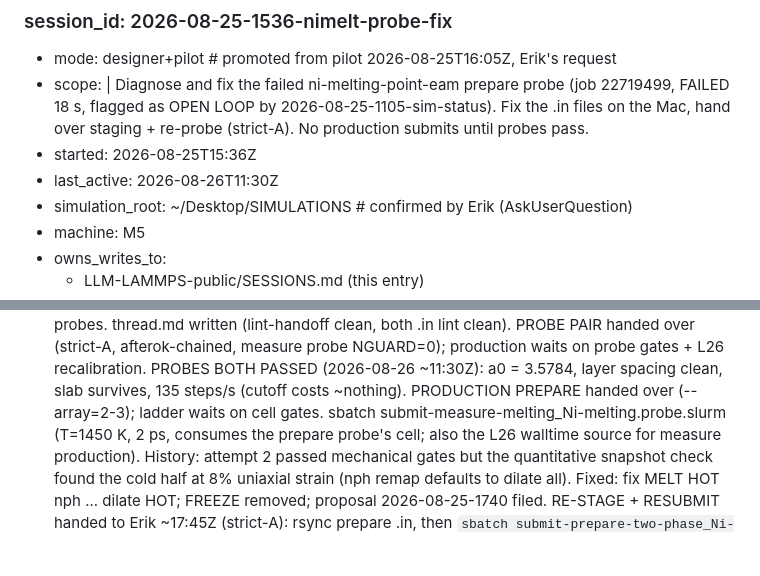
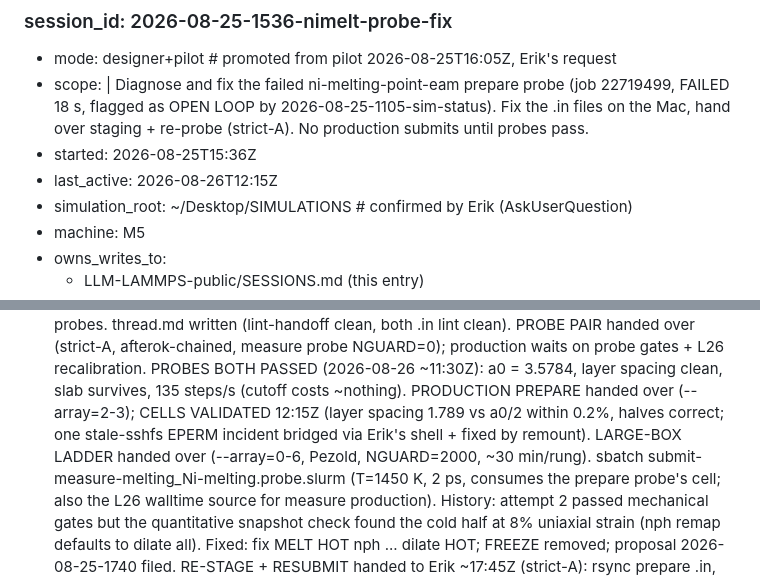
Before and after one commit to biterik/LLM-LAMMPS, a Markdown page: SESSIONS.md, 2 parts joined by grey strips. GitHub-like rendering; blank space fills up the shorter version.

```diff
--- a/SESSIONS.md
+++ b/SESSIONS.md
@@ -550,7 +550,7 @@ last_index_updated: 2026-08-26T14:40Z   # real UTC
     over staging + re-probe (strict-A). No production submits until
     probes pass.
 - started: 2026-08-25T15:36Z
-- last_active: 2026-08-26T11:30Z
+- last_active: 2026-08-26T12:15Z
 - simulation_root: ~/Desktop/SIMULATIONS   # confirmed by Erik (AskUserQuestion)
 - machine: M5
 - owns_writes_to:
@@ -647,7 +647,10 @@ last_index_updated: 2026-08-26T14:40Z   # real UTC
     gates + L26 recalibration. PROBES BOTH PASSED (2026-08-26 ~11:30Z):
     a0 = 3.5784, layer spacing clean, slab survives, 135 steps/s (cutoff
     costs ~nothing). PRODUCTION PREPARE handed over (--array=2-3);
-    ladder waits on cell gates.
+    CELLS VALIDATED 12:15Z (layer spacing 1.789 vs a0/2 within 0.2%,
+    halves correct; one stale-sshfs EPERM incident bridged via Erik's
+    shell + fixed by remount). LARGE-BOX LADDER handed over
+    (--array=0-6, Pezold, NGUARD=2000, ~30 min/rung).
     sbatch submit-measure-melting_Ni-melting.probe.slurm (T=1450 K, 2 ps,
     consumes the prepare probe's cell; also the L26 walltime source for
     measure production). History: attempt 2 passed mechanical gates but the
```
